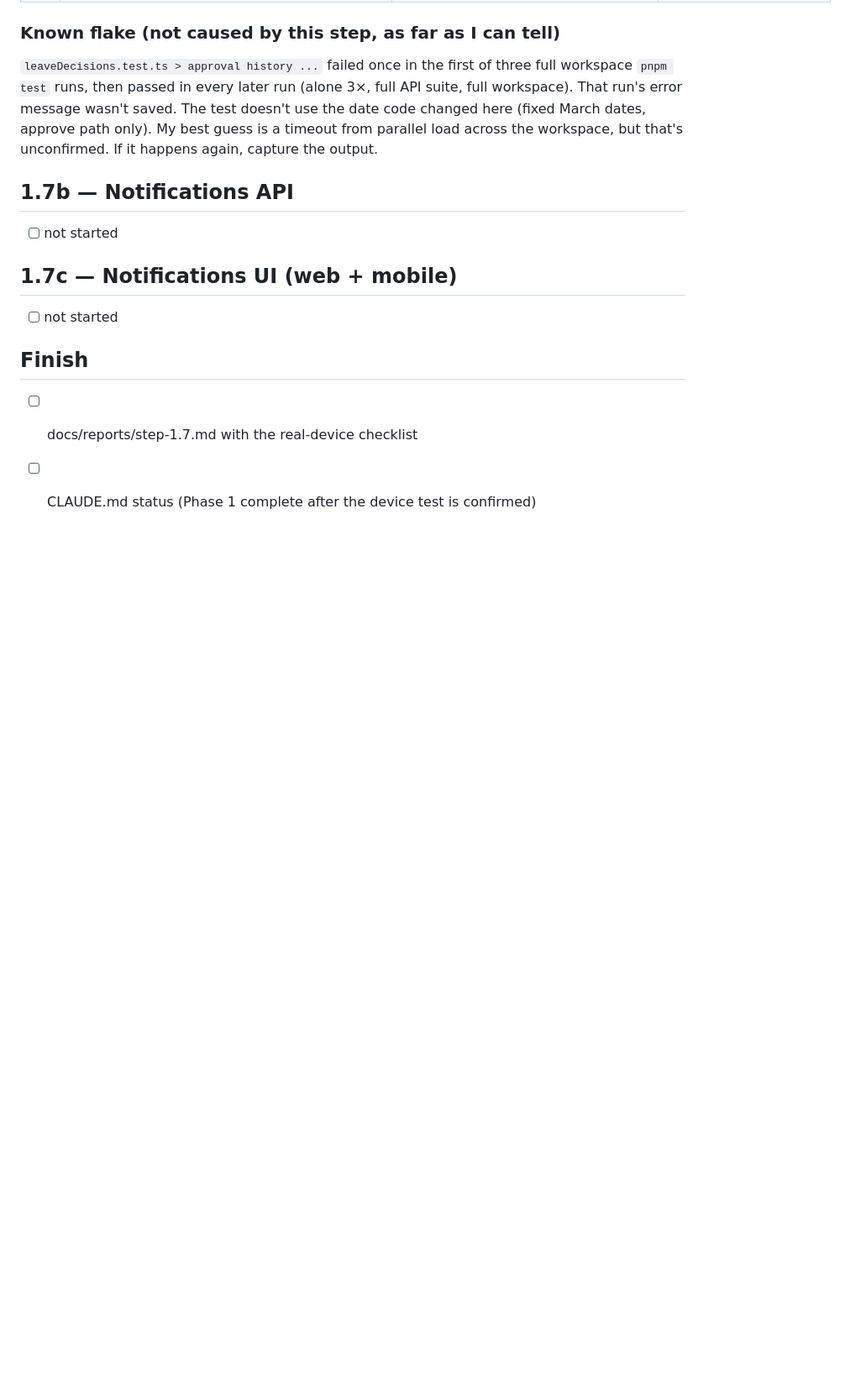
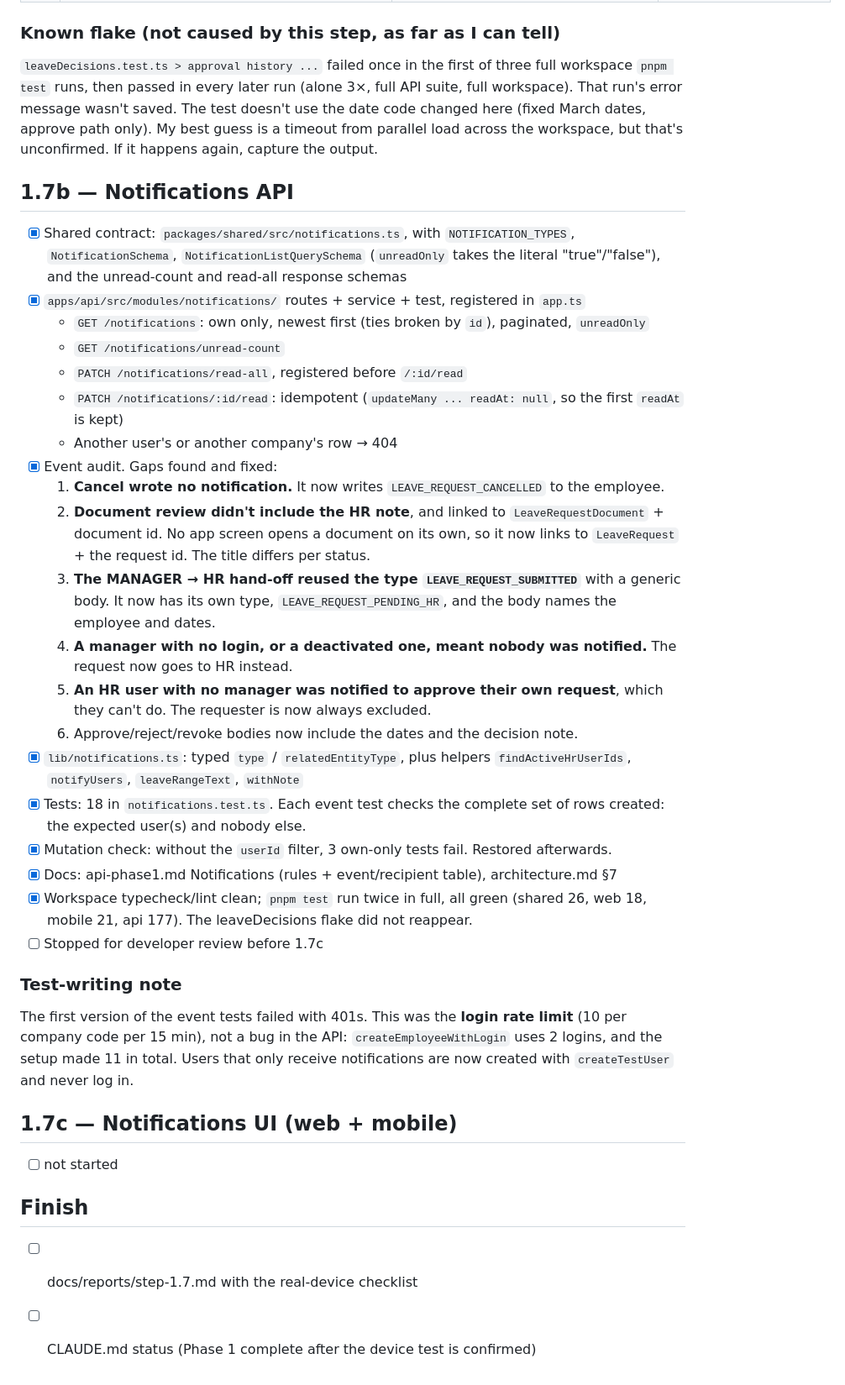
Before and after one commit to RashmiRathnayaka/employee-saas, a Markdown page: docs/reports/step-1.7-progress.md, the part around one of its changes. Shown at 84% size. Drawn GitHub-style; blank space fills up the shorter version.

Commit message:
docs: notification routing and step 1.7b progress

```diff
--- a/docs/reports/step-1.7-progress.md
+++ b/docs/reports/step-1.7-progress.md
@@ -64,7 +64,46 @@ path only). My best guess is a timeout from parallel load across the
 workspace, but that's unconfirmed. If it happens again, capture the output.
 
 ## 1.7b — Notifications API
-- [ ] not started
+- [x] Shared contract: `packages/shared/src/notifications.ts`, with
+      `NOTIFICATION_TYPES`, `NotificationSchema`, `NotificationListQuerySchema`
+      (`unreadOnly` takes the literal "true"/"false"), and the unread-count
+      and read-all response schemas
+- [x] `apps/api/src/modules/notifications/` routes + service + test, registered in `app.ts`
+  - `GET /notifications`: own only, newest first (ties broken by `id`), paginated, `unreadOnly`
+  - `GET /notifications/unread-count`
+  - `PATCH /notifications/read-all`, registered before `/:id/read`
+  - `PATCH /notifications/:id/read`: idempotent (`updateMany ... readAt: null`, so the first `readAt` is kept)
+  - Another user's or another company's row → 404
+- [x] Event audit. Gaps found and fixed:
+  1. **Cancel wrote no notification.** It now writes `LEAVE_REQUEST_CANCELLED` to the employee.
+  2. **Document review didn't include the HR note**, and linked to
+     `LeaveRequestDocument` + document id. No app screen opens a document on
+     its own, so it now links to `LeaveRequest` + the request id. The title
+     differs per status.
+  3. **The MANAGER → HR hand-off reused the type `LEAVE_REQUEST_SUBMITTED`**
+     with a generic body. It now has its own type,
+     `LEAVE_REQUEST_PENDING_HR`, and the body names the employee and dates.
+  4. **A manager with no login, or a deactivated one, meant nobody was notified.**
+     The request now goes to HR instead.
+  5. **An HR user with no manager was notified to approve their own request**,
+     which they can't do. The requester is now always excluded.
+  6. Approve/reject/revoke bodies now include the dates and the decision note.
+- [x] `lib/notifications.ts`: typed `type` / `relatedEntityType`, plus helpers
+      `findActiveHrUserIds`, `notifyUsers`, `leaveRangeText`, `withNote`
+- [x] Tests: 18 in `notifications.test.ts`. Each event test checks the
+      complete set of rows created: the expected user(s) and nobody else.
+- [x] Mutation check: without the `userId` filter, 3 own-only tests fail. Restored afterwards.
+- [x] Docs: api-phase1.md Notifications (rules + event/recipient table), architecture.md §7
+- [x] Workspace typecheck/lint clean; `pnpm test` run twice in full, all green
+      (shared 26, web 18, mobile 21, api 177). The leaveDecisions flake did not reappear.
+- [ ] Stopped for developer review before 1.7c
+
+### Test-writing note
+The first version of the event tests failed with 401s. This was the
+**login rate limit** (10 per company code per 15 min), not a bug in the
+API: `createEmployeeWithLogin` uses 2 logins, and the setup made 11 in
+total. Users that only receive notifications are now created with
+`createTestUser` and never log in.
 
 ## 1.7c — Notifications UI (web + mobile)
 - [ ] not started
```
Also changed, not shown: other parts of docs/reports/step-1.7-progress.md (+1 -1 lines), docs/api-phase1.md (+28 -4 lines), docs/architecture.md (+16 -4 lines).
